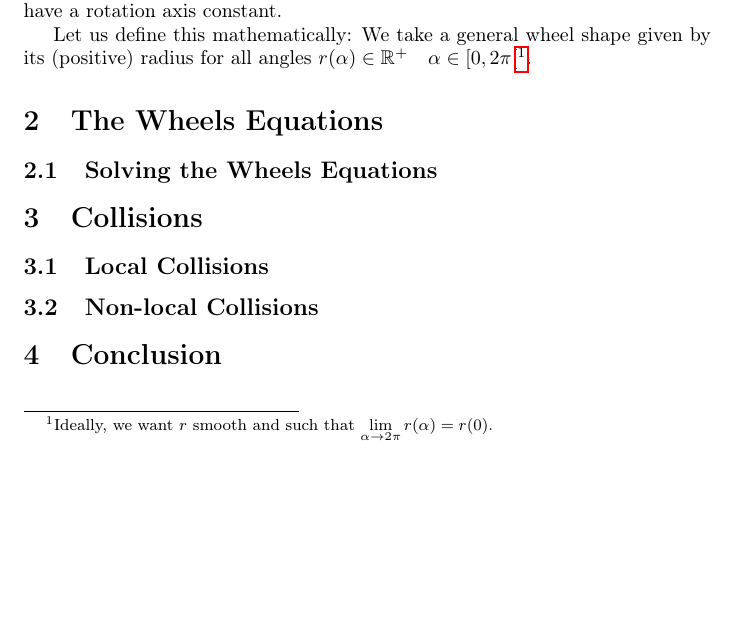
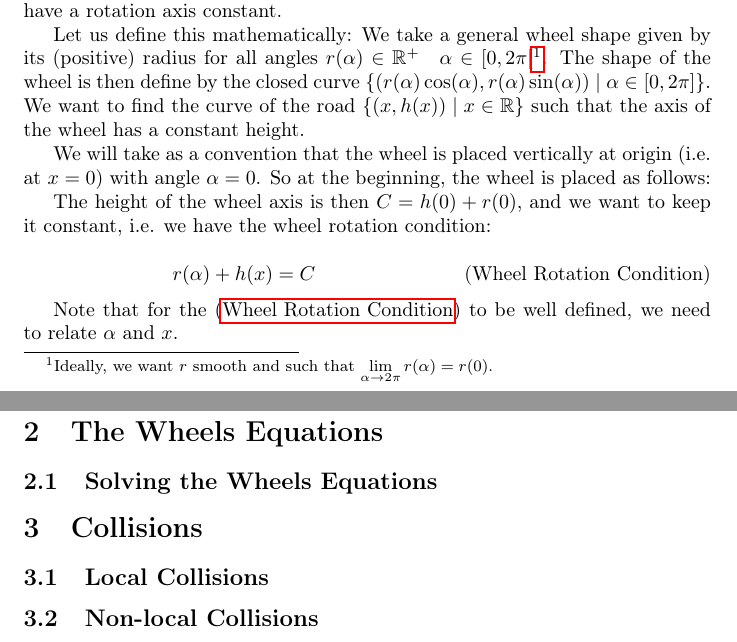
Before and after one commit to pauldubois98/MathWheels, a LaTeX paper (MathWheelsArticle.tex): part of the page before the commit and two parts of pages 1 and 2 of 2 after it, the two joined at a grey line, cut so that both start at the same text, the shorter picture padded with empty space. Compiled offline with pdfLaTeX.

Commit message:
wrote the wheel rotation equation

```diff
--- a/MathWheelsArticle.tex
+++ b/MathWheelsArticle.tex
@@ -86,6 +86,23 @@
 
 	Let us define this mathematically:
 	We take a general wheel shape given by its (positive) radius for all angles $r(\alpha) \in \R^+ \quad \alpha \in \left[ 0, 2\pi \right[$\footnote{Ideally, we want $r$ smooth and such that $\lim\limits_{\alpha \to 2\pi} r(\alpha)=r(0)$.}.
+	The shape of the wheel is then define by the closed curve $\{ (r(\alpha)\cos(\alpha),r(\alpha)\sin(\alpha)) \mid \alpha \in \left[ 0,2\pi \right] \}$.
+	We want to find the curve of the road $\{ (x,h(x)) \mid x \in \R \}$ such that the axis of the wheel has a constant height.
+
+	We will take as a convention that the wheel is placed vertically at origin (i.e. at $x=0$) with angle $\alpha=0$.
+	So at the beginning, the wheel is placed as follows:
+
+	% insert image of wheel placed at 0 here
+
+	The height of the wheel axis is then $C = h(0)+r(0)$, and we want to keep it constant, i.e. we have the wheel rotation condition:
+
+	\begin{equation}
+		\tag{Wheel Rotation Condition}
+		r(\alpha)+h(x)=C
+		\label{eqn:WheelRotationCondition}
+	\end{equation}
+
+	Note that for the \eqref{eqn:WheelRotationCondition} to be well defined, we need to relate $\alpha$ and $x$.
 
 
 	\section{The Wheels Equations}
```
Also changed, not shown: MathWheelsArticle.pdf.
